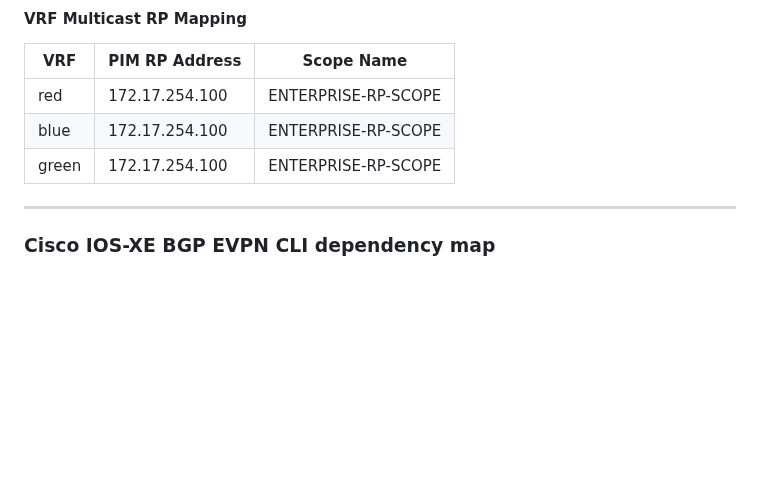
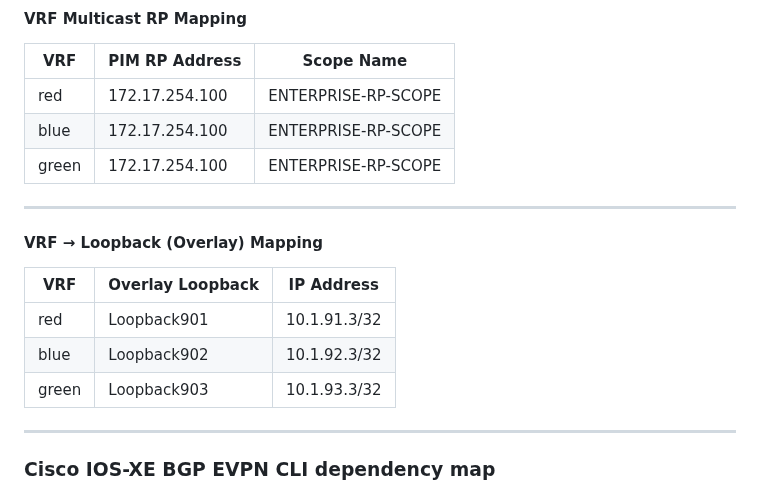
Before and after one commit to imanassypov/CatalystCenter-BGP-EVPN-VXLAN, a Markdown page: README.md, the part around the change. Drawn GitHub-style; blank space fills up the shorter version.

```diff
--- a/README.md
+++ b/README.md
@@ -110,6 +110,15 @@ We are effectively extending segmentation domains from each individual Campus VX
 | red   | 172.17.254.100   | ENTERPRISE-RP-SCOPE  |
 | blue  | 172.17.254.100   | ENTERPRISE-RP-SCOPE  |
 | green | 172.17.254.100   | ENTERPRISE-RP-SCOPE  |
+---
+
+#### VRF → Loopback (Overlay) Mapping
+
+| VRF   | Overlay Loopback | IP Address         |
+|-------|------------------|--------------------|
+| red   | Loopback901      | 10.1.91.3/32       |
+| blue  | Loopback902      | 10.1.92.3/32       |
+| green | Loopback903      | 10.1.93.3/32       |
 ---
 
 ### Cisco IOS-XE BGP EVPN CLI dependency map
```
